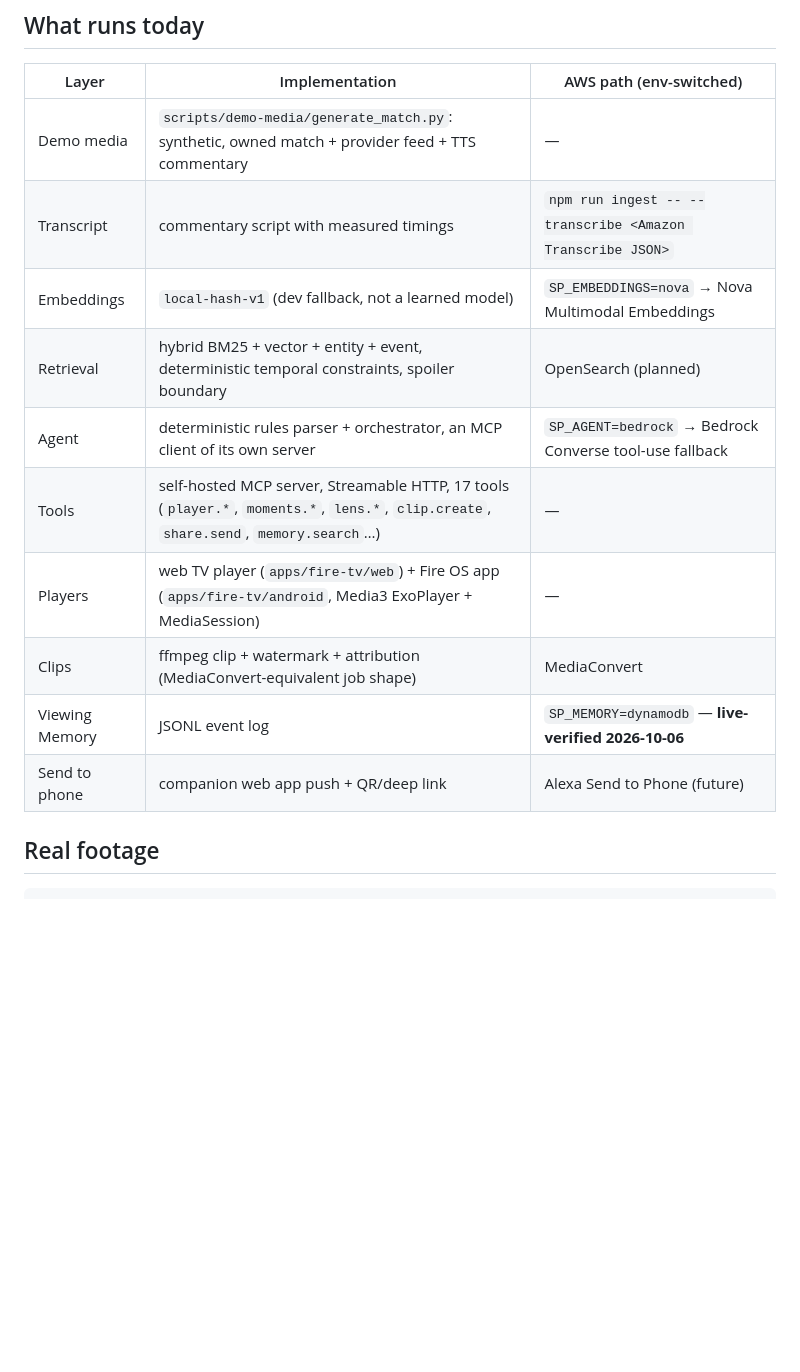
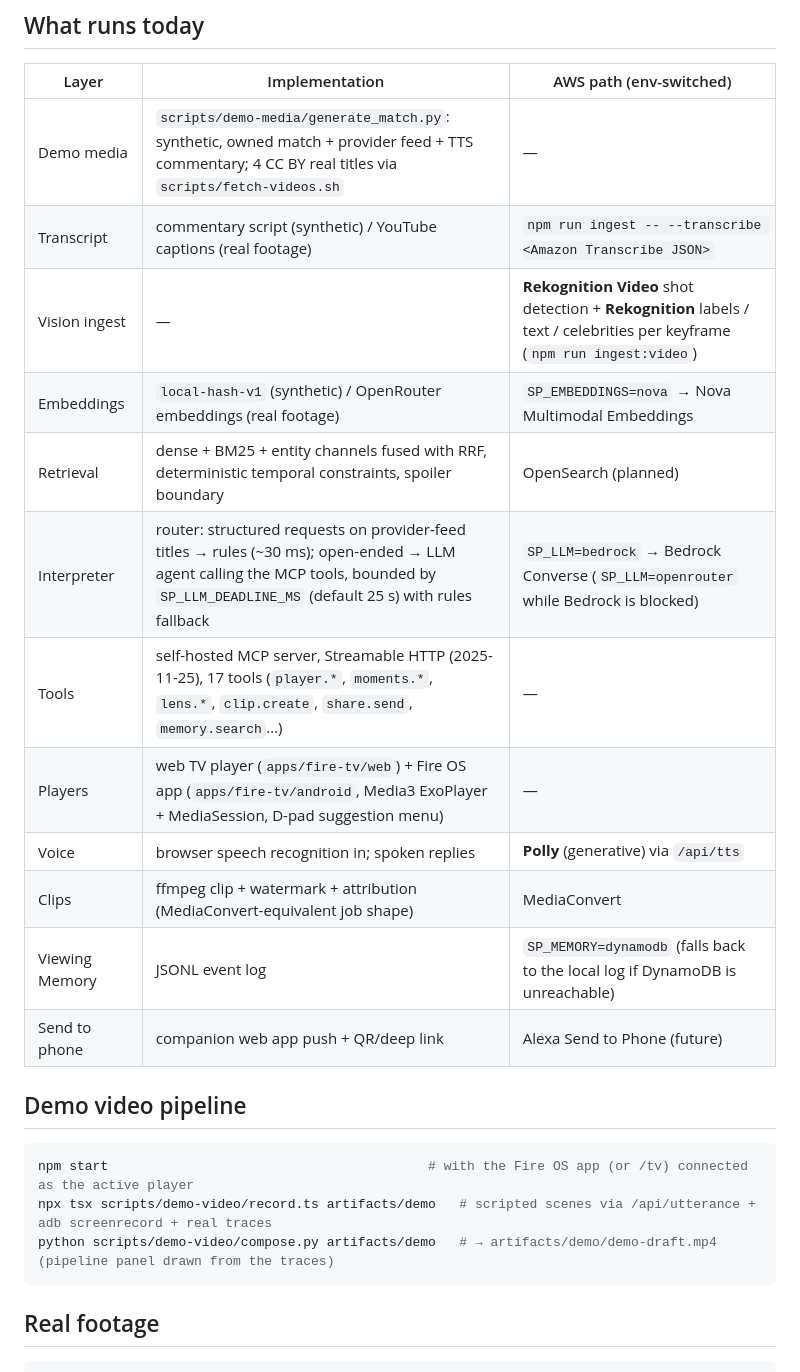
Before and after one commit to dusy4/amazon_hackathon, a Markdown page: README.md, the part around the change. Drawn GitHub-style; blank space fills up the shorter version.

Commit message:
README: current architecture table, demo video pipeline
Co-Authored-By: Claude Opus 5.5 <noreply@anthropic.com>

````diff
--- a/README.md
+++ b/README.md
@@ -23,16 +23,26 @@ Try: “Rewind to the replay of the last goal, start three seconds before it, pl
 
 | Layer | Implementation | AWS path (env-switched) |
 |---|---|---|
-| Demo media | `scripts/demo-media/generate_match.py`: synthetic, owned match + provider feed + TTS commentary | — |
-| Transcript | commentary script with measured timings | `npm run ingest -- --transcribe <Amazon Transcribe JSON>` |
-| Embeddings | `local-hash-v1` (dev fallback, not a learned model) | `SP_EMBEDDINGS=nova` → Nova Multimodal Embeddings |
-| Retrieval | hybrid BM25 + vector + entity + event, deterministic temporal constraints, spoiler boundary | OpenSearch (planned) |
-| Agent | deterministic rules parser + orchestrator, an MCP client of its own server | `SP_AGENT=bedrock` → Bedrock Converse tool-use fallback |
-| Tools | self-hosted MCP server, Streamable HTTP, 17 tools (`player.*`, `moments.*`, `lens.*`, `clip.create`, `share.send`, `memory.search`…) | — |
-| Players | web TV player (`apps/fire-tv/web`) + Fire OS app (`apps/fire-tv/android`, Media3 ExoPlayer + MediaSession) | — |
+| Demo media | `scripts/demo-media/generate_match.py`: synthetic, owned match + provider feed + TTS commentary; 4 CC BY real titles via `scripts/fetch-videos.sh` | — |
+| Transcript | commentary script (synthetic) / YouTube captions (real footage) | `npm run ingest -- --transcribe <Amazon Transcribe JSON>` |
+| Vision ingest | — | **Rekognition Video** shot detection + **Rekognition** labels / text / celebrities per keyframe (`npm run ingest:video`) |
+| Embeddings | `local-hash-v1` (synthetic) / OpenRouter embeddings (real footage) | `SP_EMBEDDINGS=nova` → Nova Multimodal Embeddings |
+| Retrieval | dense + BM25 + entity channels fused with RRF, deterministic temporal constraints, spoiler boundary | OpenSearch (planned) |
+| Interpreter | router: structured requests on provider-feed titles → rules (~30 ms); open-ended → LLM agent calling the MCP tools, bounded by `SP_LLM_DEADLINE_MS` (default 25 s) with rules fallback | `SP_LLM=bedrock` → Bedrock Converse (`SP_LLM=openrouter` while Bedrock is blocked) |
+| Tools | self-hosted MCP server, Streamable HTTP (2025-11-25), 17 tools (`player.*`, `moments.*`, `lens.*`, `clip.create`, `share.send`, `memory.search`…) | — |
+| Players | web TV player (`apps/fire-tv/web`) + Fire OS app (`apps/fire-tv/android`, Media3 ExoPlayer + MediaSession, D-pad suggestion menu) | — |
+| Voice | browser speech recognition in; spoken replies | **Polly** (generative) via `/api/tts` |
 | Clips | ffmpeg clip + watermark + attribution (MediaConvert-equivalent job shape) | MediaConvert |
-| Viewing Memory | JSONL event log | `SP_MEMORY=dynamodb` — **live-verified 2026-10-06** |
+| Viewing Memory | JSONL event log | `SP_MEMORY=dynamodb` (falls back to the local log if DynamoDB is unreachable) |
 | Send to phone | companion web app push + QR/deep link | Alexa Send to Phone (future) |
+
+## Demo video pipeline
+
+```bash
+npm start                                         # with the Fire OS app (or /tv) connected as the active player
+npx tsx scripts/demo-video/record.ts artifacts/demo   # scripted scenes via /api/utterance + adb screenrecord + real traces
+python scripts/demo-video/compose.py artifacts/demo   # → artifacts/demo/demo-draft.mp4 (pipeline panel drawn from the traces)
+```
 
 ## Real footage
 
````
